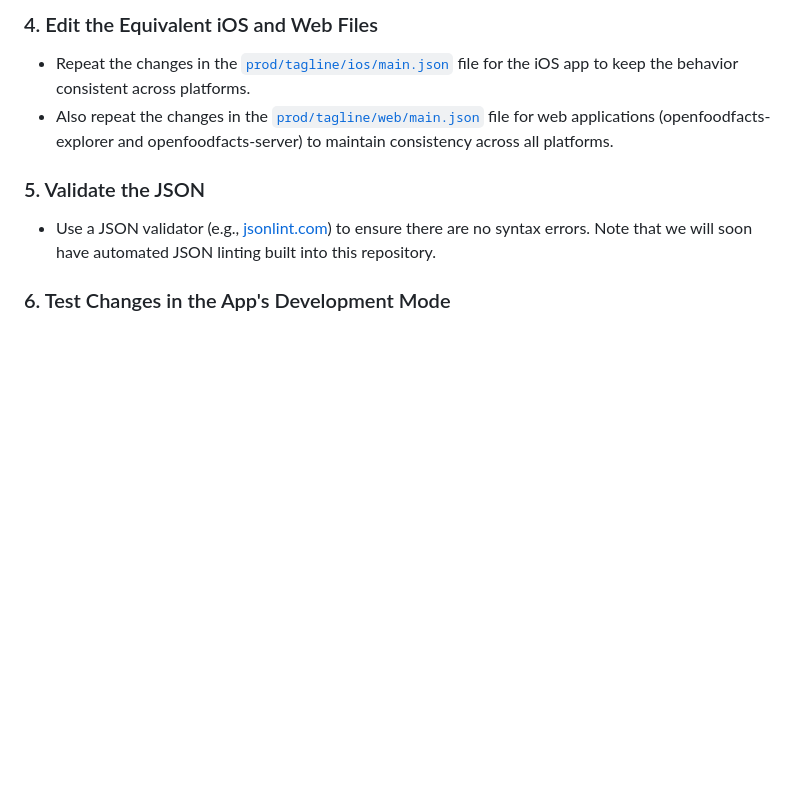
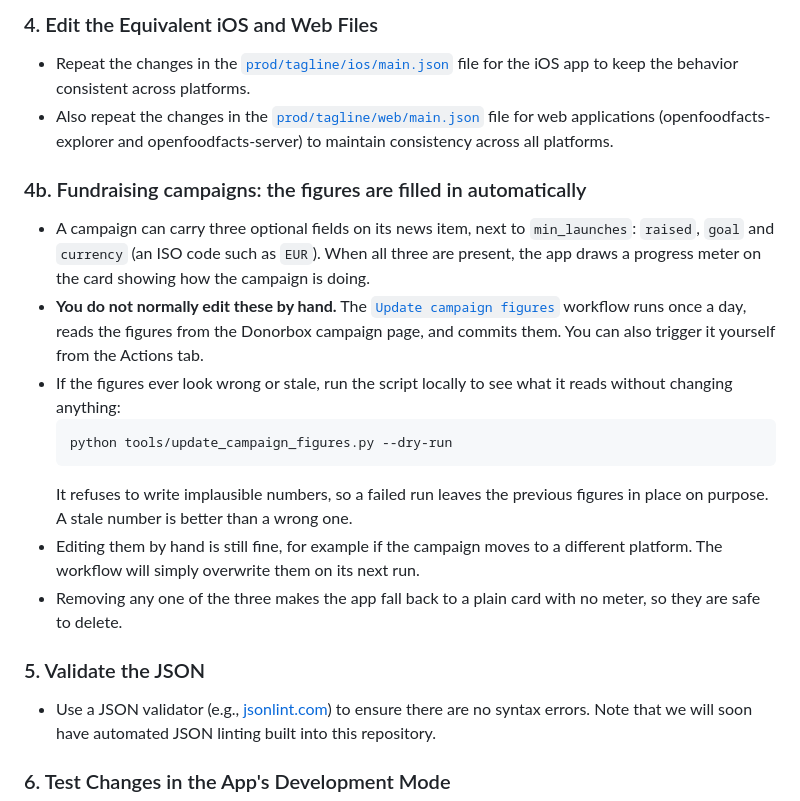
Before and after one commit to openfoodfacts/smooth-app_assets, a Markdown page: prod/tagline/README.md, the part around the change. Drawn GitHub-style; blank space fills up the shorter version.

Commit message:
docs: explain the three campaign figure fields
Written for the same audience as the rest of this file: what the fields do,
that they are filled in automatically, how to check them by hand, and that
removing any one of them turns the meter off.

````diff
--- a/prod/tagline/README.md
+++ b/prod/tagline/README.md
@@ -60,6 +60,17 @@ JSON
 - Repeat the changes in the [`prod/tagline/ios/main.json`](https://github.com/openfoodfacts/smooth-app_assets/prod/tagline/ios/main.json) file for the iOS app to keep the behavior consistent across platforms.
 - Also repeat the changes in the [`prod/tagline/web/main.json`](https://github.com/openfoodfacts/smooth-app_assets/prod/tagline/web/main.json) file for web applications (openfoodfacts-explorer and openfoodfacts-server) to maintain consistency across all platforms.
 
+### 4b. Fundraising campaigns: the figures are filled in automatically
+- A campaign can carry three optional fields on its news item, next to `min_launches`: `raised`, `goal` and `currency` (an ISO code such as `EUR`). When all three are present, the app draws a progress meter on the card showing how the campaign is doing.
+- **You do not normally edit these by hand.** The [`Update campaign figures`](https://github.com/openfoodfacts/smooth-app_assets/actions/workflows/update-campaign-figures.yml) workflow runs once a day, reads the figures from the Donorbox campaign page, and commits them. You can also trigger it yourself from the Actions tab.
+- If the figures ever look wrong or stale, run the script locally to see what it reads without changing anything:
+  ```bash
+  python tools/update_campaign_figures.py --dry-run
+  ```
+  It refuses to write implausible numbers, so a failed run leaves the previous figures in place on purpose. A stale number is better than a wrong one.
+- Editing them by hand is still fine, for example if the campaign moves to a different platform. The workflow will simply overwrite them on its next run.
+- Removing any one of the three makes the app fall back to a plain card with no meter, so they are safe to delete.
+
 ### 5. Validate the JSON
 - Use a JSON validator (e.g., [jsonlint.com](https://jsonlint.com)) to ensure there are no syntax errors. Note that we will soon have automated JSON linting built into this repository.
 
````
